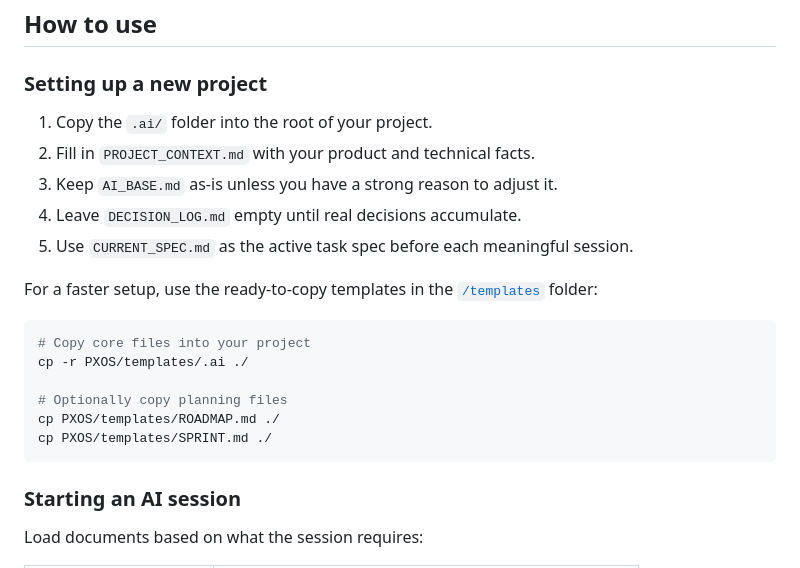
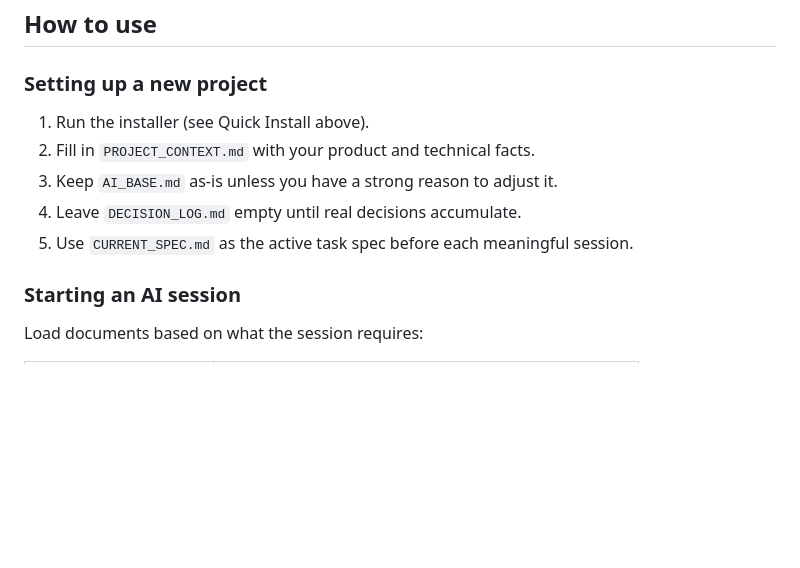
Before and after one commit to madebypx/PXOS, a Markdown page: README.md, the part around one of its changes. Rendered like a GitHub page; blank space fills up the shorter version.

````diff
--- a/README.md
+++ b/README.md
@@ -111,22 +157,11 @@ Only durable decisions belong here — architectural choices, dependency replace
 
 ### Setting up a new project
 
-1. Copy the `.ai/` folder into the root of your project.
+1. Run the installer (see Quick Install above).
 2. Fill in `PROJECT_CONTEXT.md` with your product and technical facts.
 3. Keep `AI_BASE.md` as-is unless you have a strong reason to adjust it.
 4. Leave `DECISION_LOG.md` empty until real decisions accumulate.
 5. Use `CURRENT_SPEC.md` as the active task spec before each meaningful session.
-
-For a faster setup, use the ready-to-copy templates in the [`/templates`](./templates) folder:
-
-```bash
-# Copy core files into your project
-cp -r PXOS/templates/.ai ./
-
-# Optionally copy planning files
-cp PXOS/templates/ROADMAP.md ./
-cp PXOS/templates/SPRINT.md ./
-```
 
 ### Starting an AI session
 
````
Also changed, not shown: other parts of README.md (+46 -0 lines).
